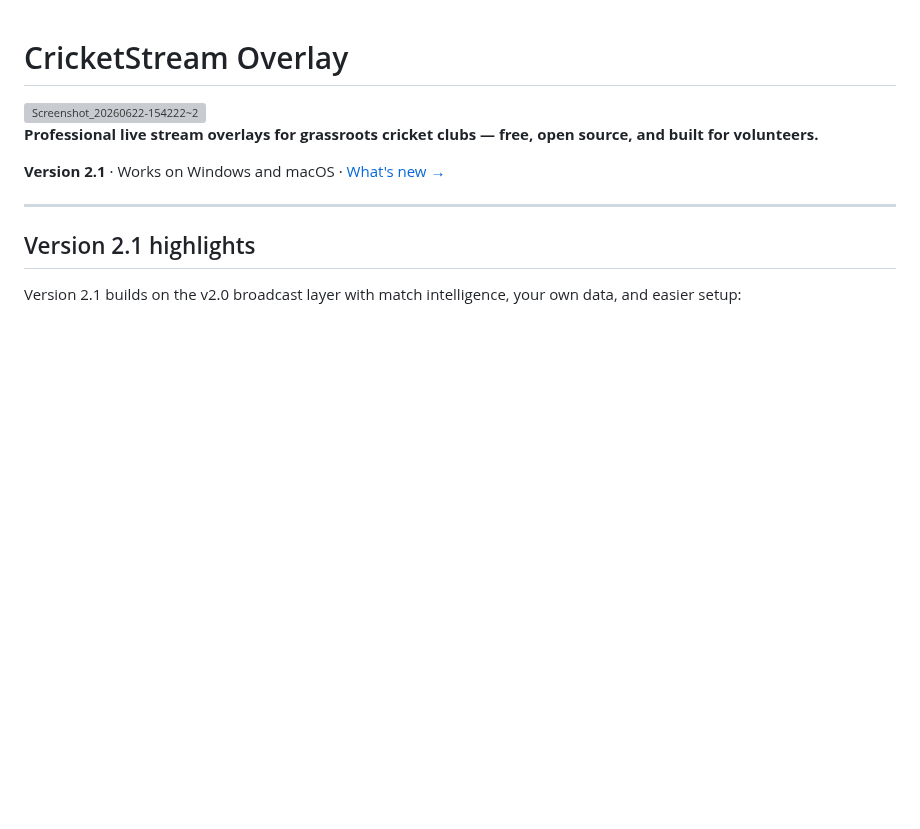
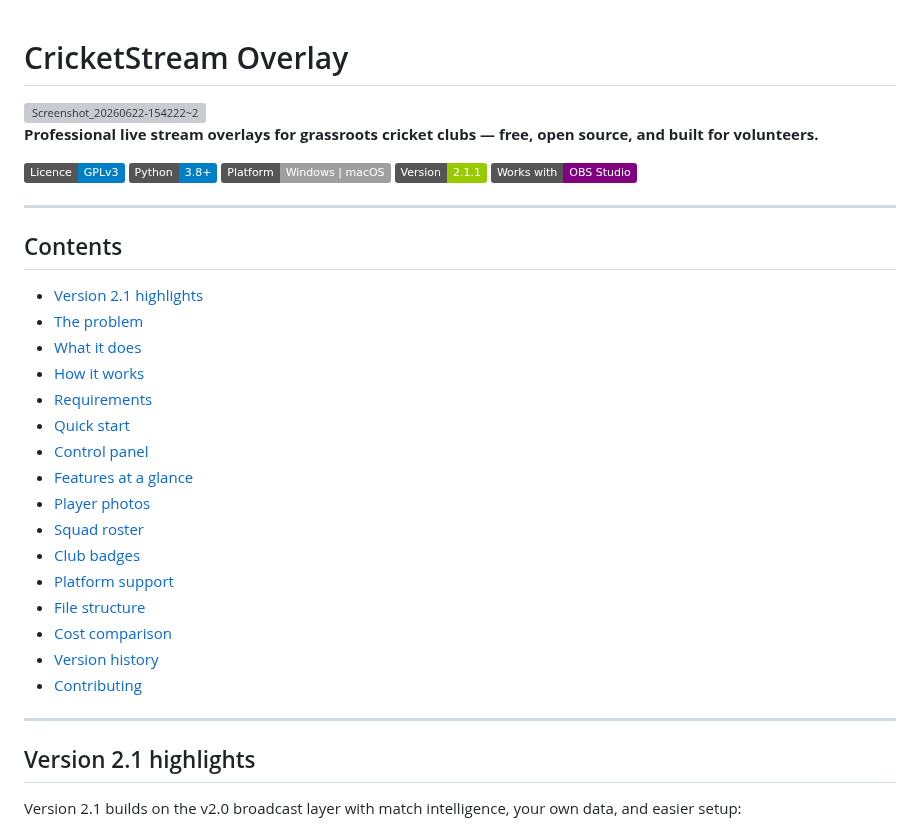
Before and after one commit to BridestoweBelstoneCC/Cricket-Live-Stream, a Markdown page: README.md, the part around the change. Drawn GitHub-style; badges without logos; blank space fills up the shorter version; grey boxes are pictures that could not be loaded.

Commit message:
Add README badges and table of contents
Co-Authored-By: Claude Sonnet 4.6 <noreply@anthropic.com>

```diff
--- a/README.md
+++ b/README.md
@@ -4,7 +4,32 @@
 
 **Professional live stream overlays for grassroots cricket clubs — free, open source, and built for volunteers.**
 
-**Version 2.1** · Works on Windows and macOS · [What's new →](WHATS_NEW_V2.md)
+[![Licence: GPL v3](https://img.shields.io/badge/Licence-GPLv3-blue.svg)](LICENSE)
+[![Python 3.8+](https://img.shields.io/badge/Python-3.8%2B-blue?logo=python&logoColor=white)](https://python.org/downloads)
+[![Platform: Windows & Mac](https://img.shields.io/badge/Platform-Windows%20%7C%20macOS-lightgrey?logo=windows&logoColor=white)](README.md)
+[![Version](https://img.shields.io/badge/Version-2.1.1-green)](RELEASE_NOTES_v2.1.md)
+[![OBS Studio](https://img.shields.io/badge/Works%20with-OBS%20Studio-purple?logo=obs-studio&logoColor=white)](https://obsproject.com)
+
+---
+
+## Contents
+
+- [Version 2.1 highlights](#version-21-highlights)
+- [The problem](#the-problem)
+- [What it does](#what-it-does)
+- [How it works](#how-it-works)
+- [Requirements](#requirements)
+- [Quick start](#quick-start)
+- [Control panel](#control-panel)
+- [Features at a glance](#features-at-a-glance)
+- [Player photos](#player-photos-new-in-v2)
+- [Squad roster](#squad-roster-new-in-v2)
+- [Club badges](#club-badges)
+- [Platform support](#platform-support)
+- [File structure](#file-structure)
+- [Cost comparison](#cost-comparison)
+- [Version history](#version-history)
+- [Contributing](#contributing)
 
 ---
 
```
